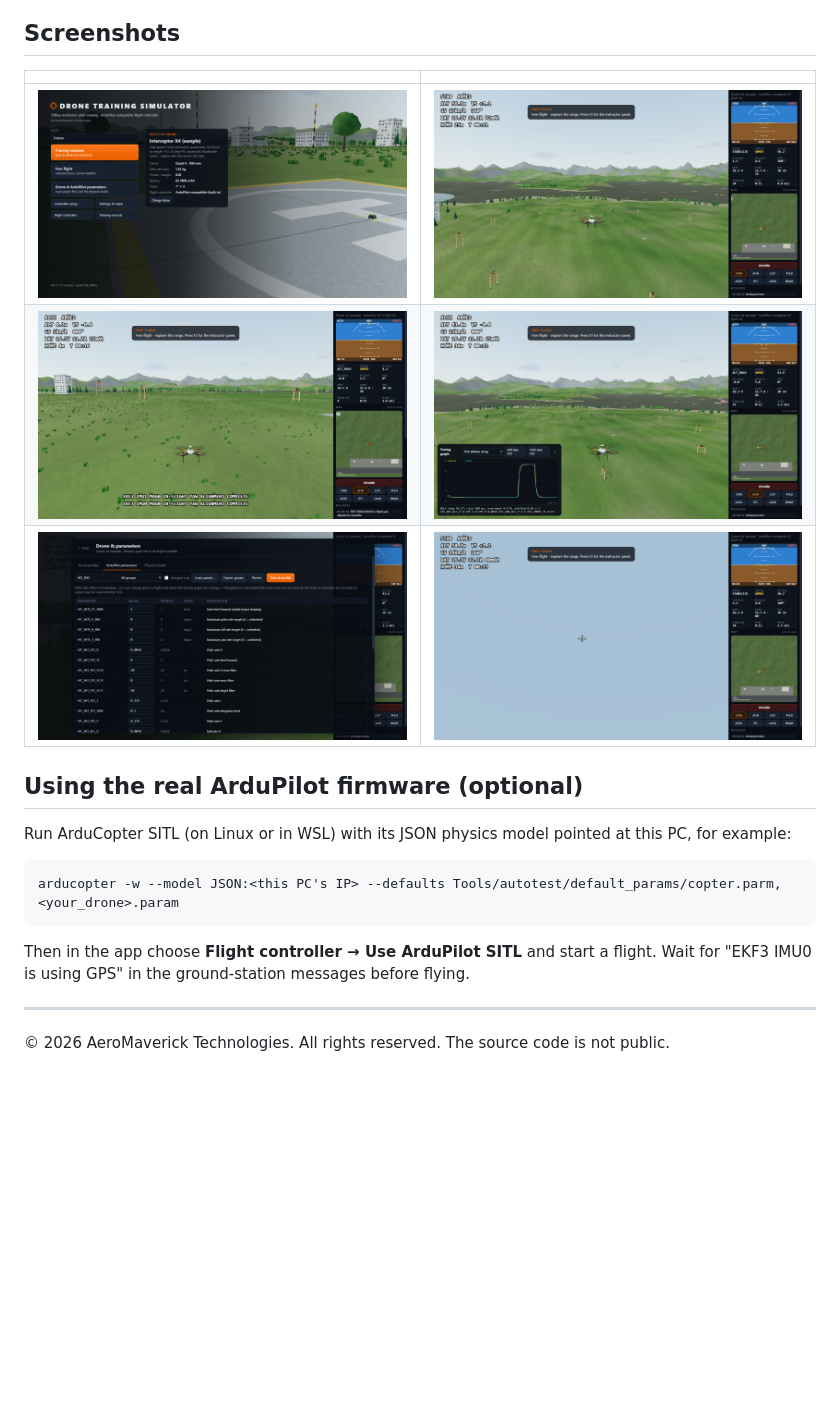
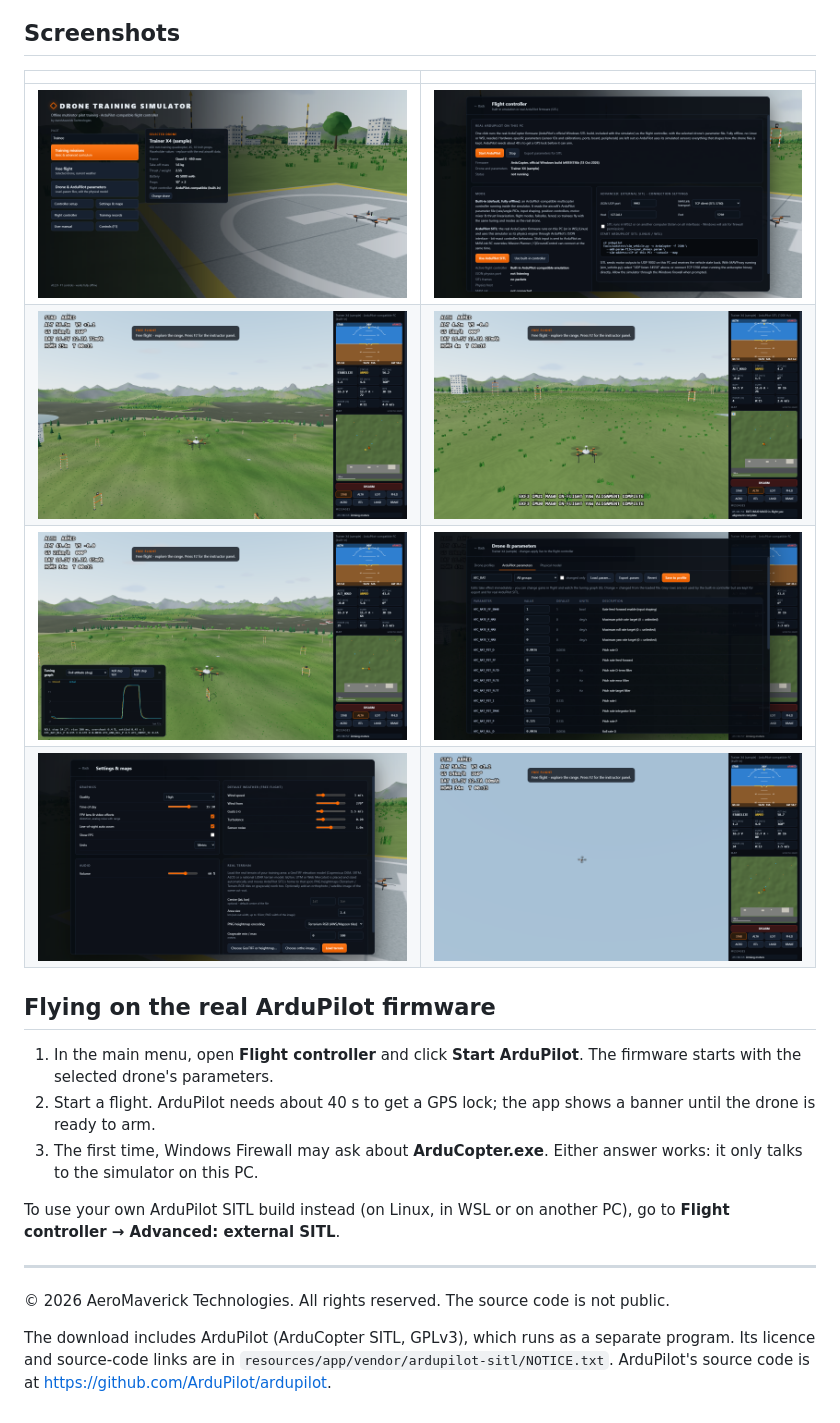
Before and after one commit to UnknownEng/drone-training-simulator, a Markdown page: README.md, the part around one of its changes. Rendered like a GitHub page; pictures changed too: screenshots/flight-controller.png (added), screenshots/main-menu.png, screenshots/settings-terrain.png (added); blank space fills up the shorter version.

Commit message:
v0.2.0: real ArduPilot built in, add-your-drone wizard, real terrain, flight-log tools

````diff
--- a/README.md
+++ b/README.md
@@ -48,20 +59,21 @@ Gamepads and RC transmitters work as on the real aircraft; calibrate them under
 
 | | |
 |---|---|
-| ![Main menu](screenshots/main-menu.png) | ![Chase view and ground-station panel](screenshots/chase-gcs.png) |
-| ![Real ArduPilot SITL as the flight controller](screenshots/sitl.png) | ![Tuning graph and step test](screenshots/tuning.png) |
-| ![ArduPilot parameters](screenshots/parameters.png) | ![Line-of-sight view](screenshots/line-of-sight.png) |
+| ![Main menu](screenshots/main-menu.png) | ![Real ArduPilot with one click](screenshots/flight-controller.png) |
+| ![Chase view and ground-station panel](screenshots/chase-gcs.png) | ![Real ArduPilot as the flight controller](screenshots/sitl.png) |
+| ![Tuning graph and step test](screenshots/tuning.png) | ![ArduPilot parameters](screenshots/parameters.png) |
+| ![Real terrain import](screenshots/settings-terrain.png) | ![Line-of-sight view](screenshots/line-of-sight.png) |
 
-## Using the real ArduPilot firmware (optional)
+## Flying on the real ArduPilot firmware
 
-Run ArduCopter SITL (on Linux or in WSL) with its JSON physics model pointed at this PC, for example:
+1. In the main menu, open **Flight controller** and click **Start ArduPilot**. The firmware starts with the selected drone's parameters.
+2. Start a flight. ArduPilot needs about 40 s to get a GPS lock; the app shows a banner until the drone is ready to arm.
+3. The first time, Windows Firewall may ask about **ArduCopter.exe**. Either answer works: it only talks to the simulator on this PC.
 
-```
-arducopter -w --model JSON:<this PC's IP> --defaults Tools/autotest/default_params/copter.parm,<your_drone>.param
-```
-
-Then in the app choose **Flight controller → Use ArduPilot SITL** and start a flight. Wait for "EKF3 IMU0 is using GPS" in the ground-station messages before flying.
+To use your own ArduPilot SITL build instead (on Linux, in WSL or on another PC), go to **Flight controller → Advanced: external SITL**.
 
 ---
 
 © 2026 AeroMaverick Technologies. All rights reserved. The source code is not public.
+
+The download includes ArduPilot (ArduCopter SITL, GPLv3), which runs as a separate program. Its licence and source-code links are in `resources/app/vendor/ardupilot-sitl/NOTICE.txt`. ArduPilot's source code is at https://github.com/ArduPilot/ardupilot.
````
Also changed, not shown: other parts of README.md (+18 -7 lines).
